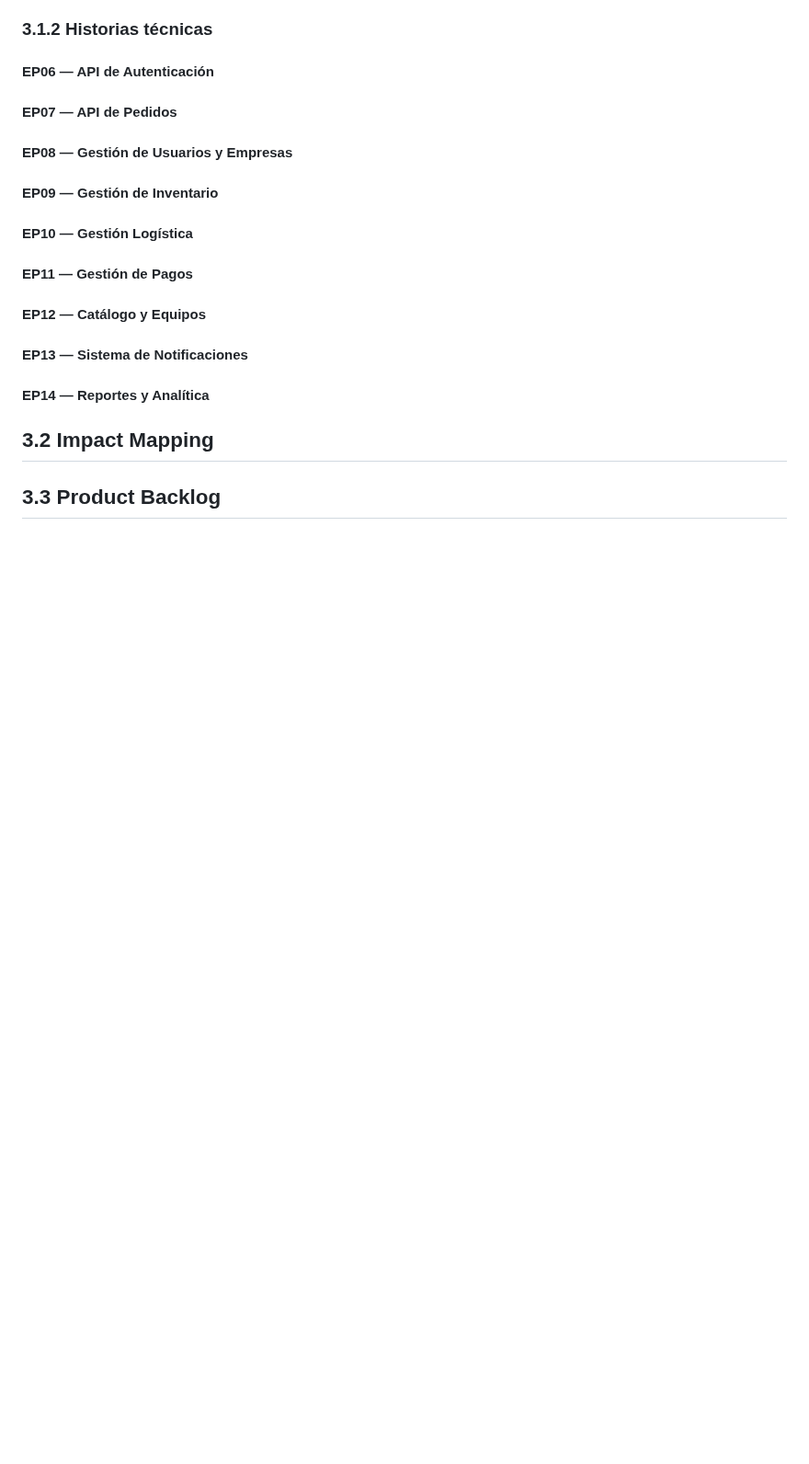
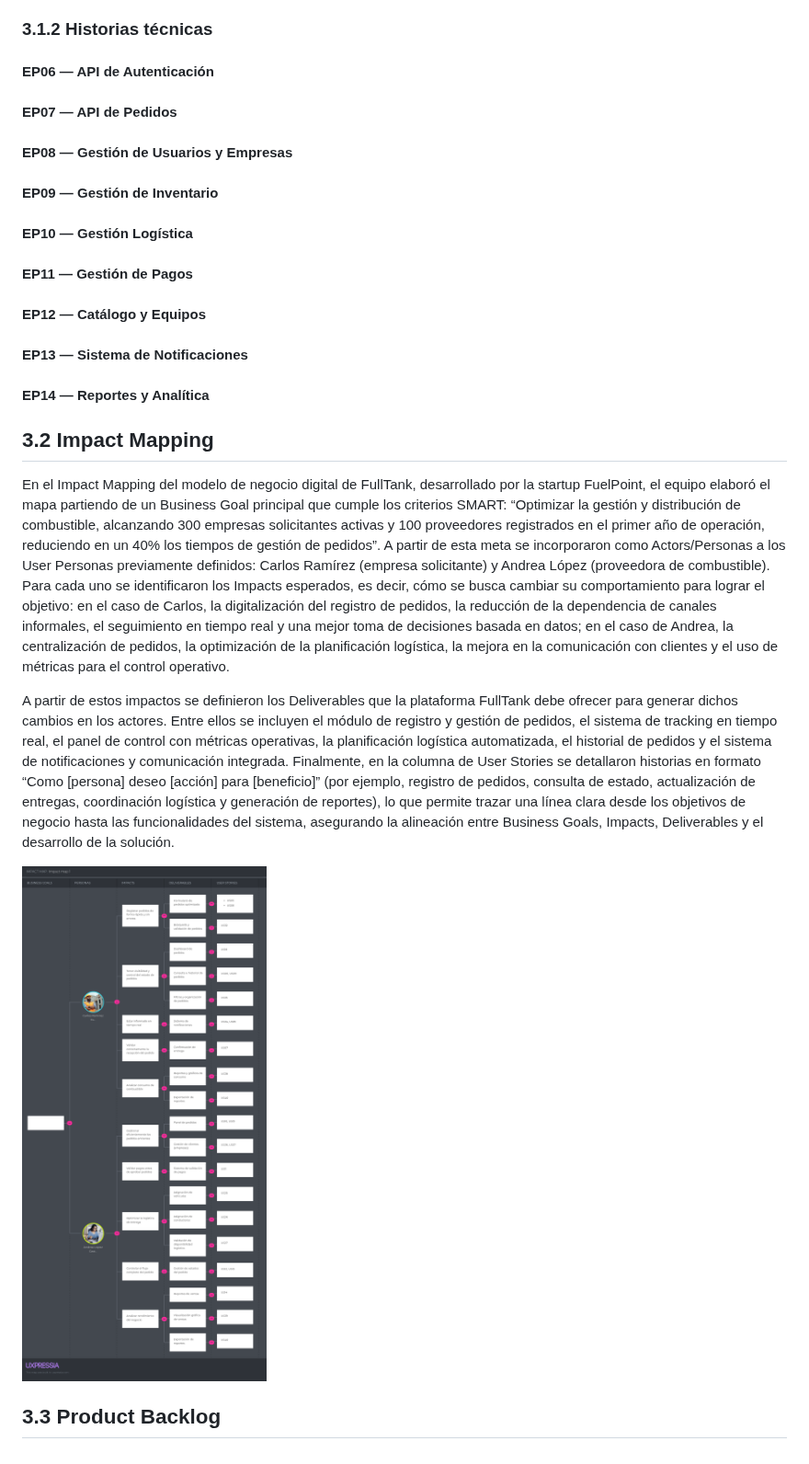
Before and after one commit to 1ASI0730-2620-16129-G1-FuelPoint/Fuel_Point_Document, a Markdown page: docs/chapter3.md, the part around the change. Shown at 92% size. GitHub-like rendering; pictures changed too: assets/chapter-3/impactMapping.png (added); blank space fills up the shorter version.

Commit message:
docs: add impact mapping

```diff
--- a/docs/chapter3.md
+++ b/docs/chapter3.md
@@ -252,4 +252,11 @@
 
 ## 3.2 Impact Mapping
 
+En el Impact Mapping del modelo de negocio digital de FullTank, desarrollado por la startup FuelPoint, el equipo elaboró el mapa partiendo de un Business Goal principal que cumple los criterios SMART: “Optimizar la gestión y distribución de combustible, alcanzando 300 empresas solicitantes activas y 100 proveedores registrados en el primer año de operación, reduciendo en un 40% los tiempos de gestión de pedidos”. A partir de esta meta se incorporaron como Actors/Personas a los User Personas previamente definidos: Carlos Ramírez (empresa solicitante) y Andrea López (proveedora de combustible). Para cada uno se identificaron los Impacts esperados, es decir, cómo se busca cambiar su comportamiento para lograr el objetivo: en el caso de Carlos, la digitalización del registro de pedidos, la reducción de la dependencia de canales informales, el seguimiento en tiempo real y una mejor toma de decisiones basada en datos; en el caso de Andrea, la centralización de pedidos, la optimización de la planificación logística, la mejora en la comunicación con clientes y el uso de métricas para el control operativo.
+
+A partir de estos impactos se definieron los Deliverables que la plataforma FullTank debe ofrecer para generar dichos cambios en los actores. Entre ellos se incluyen el módulo de registro y gestión de pedidos, el sistema de tracking en tiempo real, el panel de control con métricas operativas, la planificación logística automatizada, el historial de pedidos y el sistema de notificaciones y comunicación integrada. Finalmente, en la columna de User Stories se detallaron historias en formato “Como [persona] deseo [acción] para [beneficio]” (por ejemplo, registro de pedidos, consulta de estado, actualización de entregas, coordinación logística y generación de reportes), lo que permite trazar una línea clara desde los objetivos de negocio hasta las funcionalidades del sistema, asegurando la alineación entre Business Goals, Impacts, Deliverables y el desarrollo de la solución.
+
+
+ <img src="../assets/chapter-3/impactMapping.png" alt="ImpactMapping de los userPersona"/>
+
 ## 3.3 Product Backlog
```
